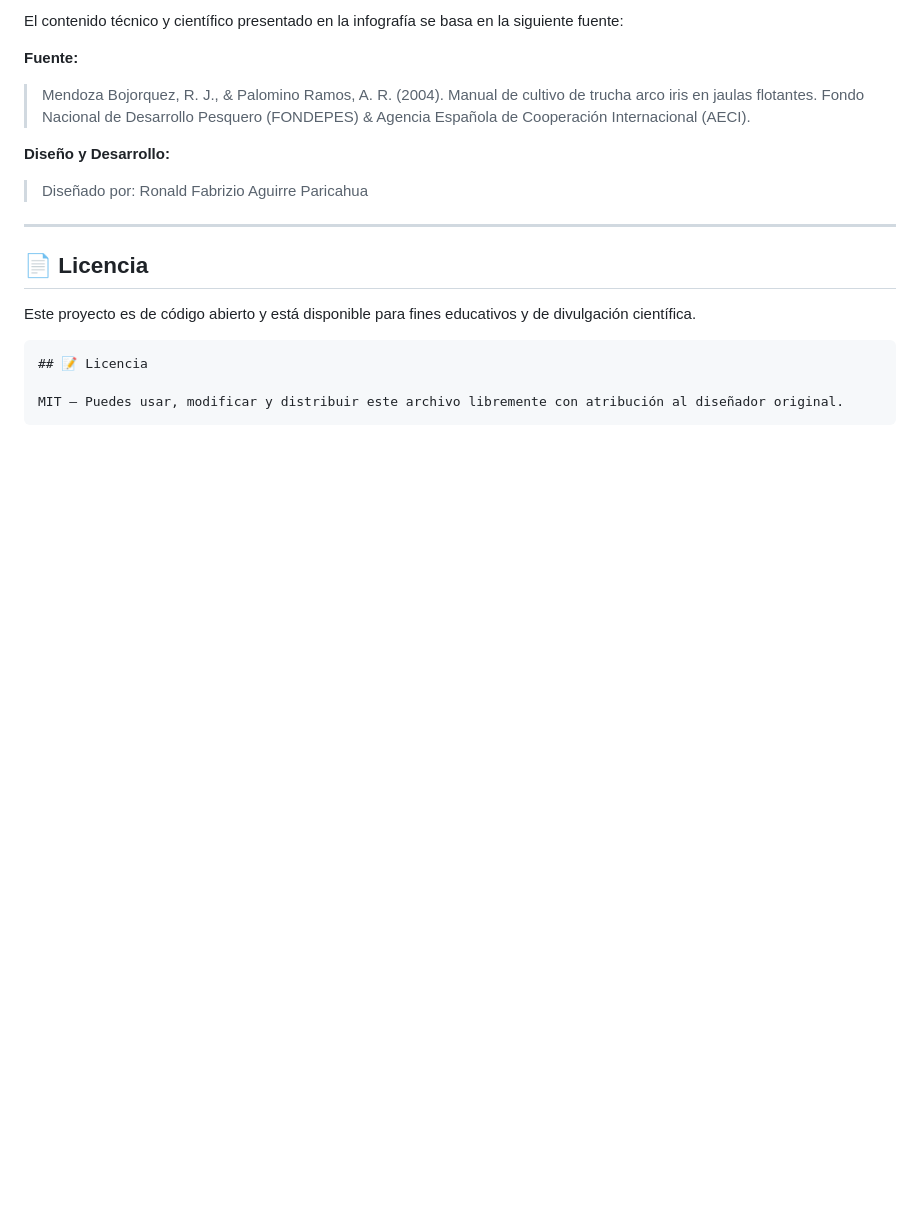
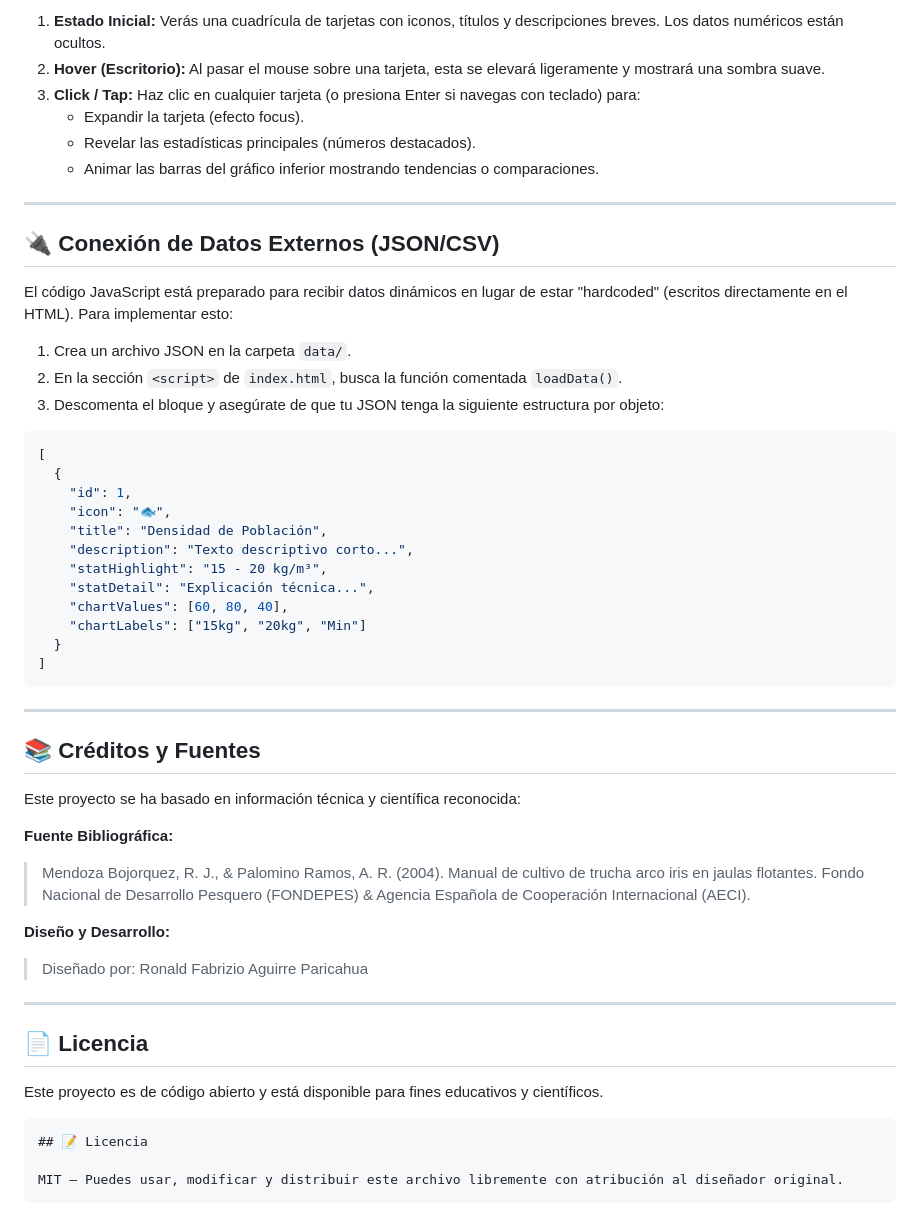
Before and after one commit to rony676767/infografia-cientifica, a Markdown page: README.md, the part around one of its changes. GitHub-like rendering; blank space fills up the shorter version.

````diff
--- a/README.md
+++ b/README.md
@@ -68,7 +86,43 @@ El proyecto se abrirá automáticamente en tu navegador predeterminado (Chrome,
 
-El contenido técnico y científico presentado en la infografía se basa en la siguiente fuente:
+1.  **Estado Inicial:** Verás una cuadrícula de tarjetas con iconos, títulos y descripciones breves. Los datos numéricos están ocultos.
+2.  **Hover (Escritorio):** Al pasar el mouse sobre una tarjeta, esta se elevará ligeramente y mostrará una sombra suave.
+3.  **Click / Tap:** Haz clic en cualquier tarjeta (o presiona Enter si navegas con teclado) para:
+    -   Expandir la tarjeta (efecto focus).
+    -   Revelar las estadísticas principales (números destacados).
+    -   Animar las barras del gráfico inferior mostrando tendencias o comparaciones.
 
-**Fuente:**
+---
+
+## 🔌 Conexión de Datos Externos (JSON/CSV)
+
+El código JavaScript está preparado para recibir datos dinámicos en lugar de estar "hardcoded" (escritos directamente en el HTML). Para implementar esto:
+
+1.  Crea un archivo JSON en la carpeta `data/`.
+2.  En la sección `<script>` de `index.html`, busca la función comentada `loadData()`.
+3.  Descomenta el bloque y asegúrate de que tu JSON tenga la siguiente estructura por objeto:
+
+```json
+[
+  {
+    "id": 1,
+    "icon": "🐟",
+    "title": "Densidad de Población",
+    "description": "Texto descriptivo corto...",
+    "statHighlight": "15 - 20 kg/m³",
+    "statDetail": "Explicación técnica...",
+    "chartValues": [60, 80, 40],
+    "chartLabels": ["15kg", "20kg", "Min"]
+  }
+]
+```
+
+---
+
+## 📚 Créditos y Fuentes
+
+Este proyecto se ha basado en información técnica y científica reconocida:
+
+**Fuente Bibliográfica:**
 > Mendoza Bojorquez, R. J., & Palomino Ramos, A. R. (2004). Manual de cultivo de trucha arco iris en jaulas flotantes. Fondo Nacional de Desarrollo Pesquero (FONDEPES) & Agencia Española de Cooperación Internacional (AECI).
 
 **Diseño y Desarrollo:**
@@ -78,7 +132,7 @@ El contenido técnico y científico presentado en la infografía se basa en la s
 
 ## 📄 Licencia
 
-Este proyecto es de código abierto y está disponible para fines educativos y de divulgación científica.
+Este proyecto es de código abierto y está disponible para fines educativos y científicos.
 ```
 ## 📝 Licencia
 
````
Also changed, not shown: other parts of README.md (+49 -31 lines).
